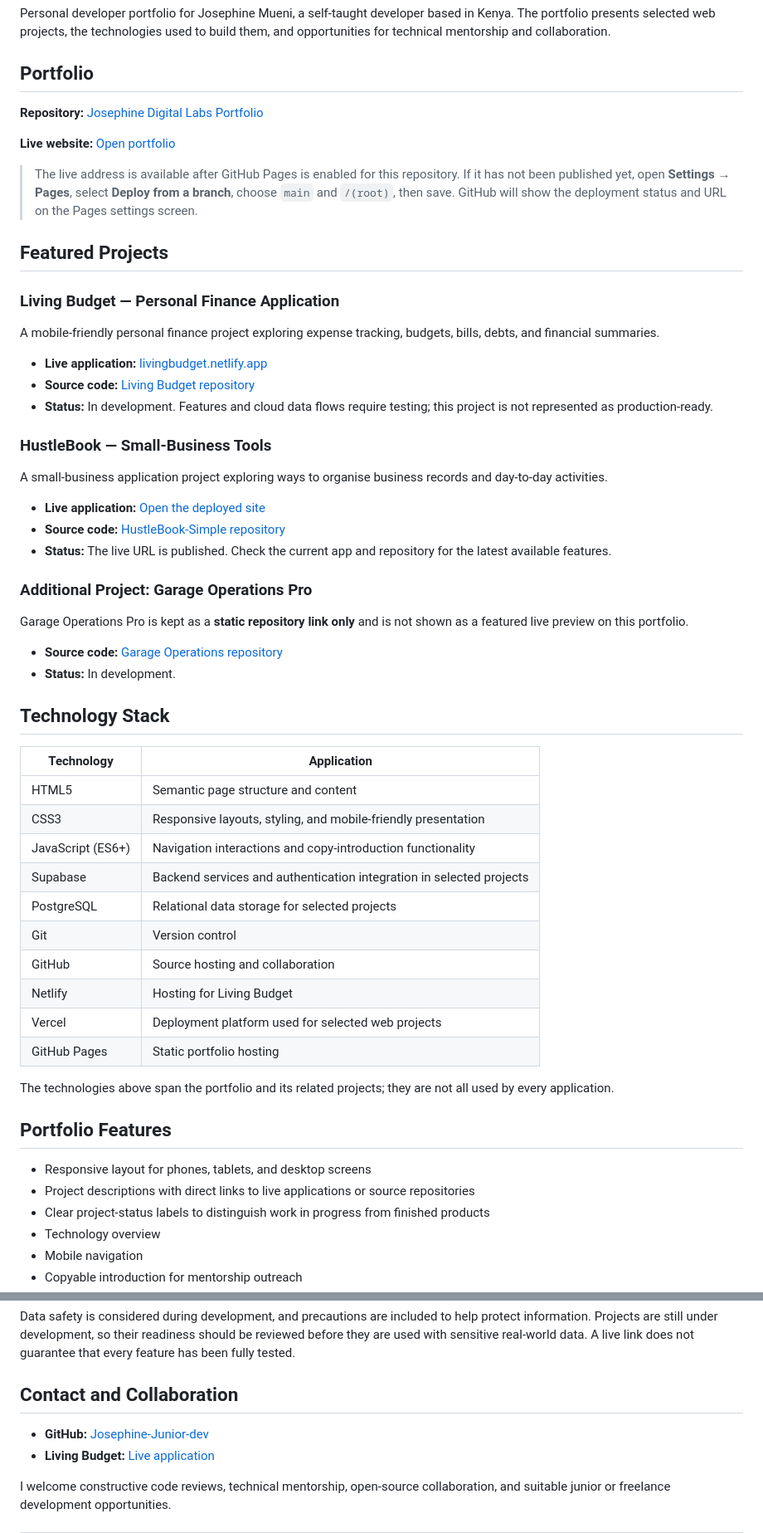
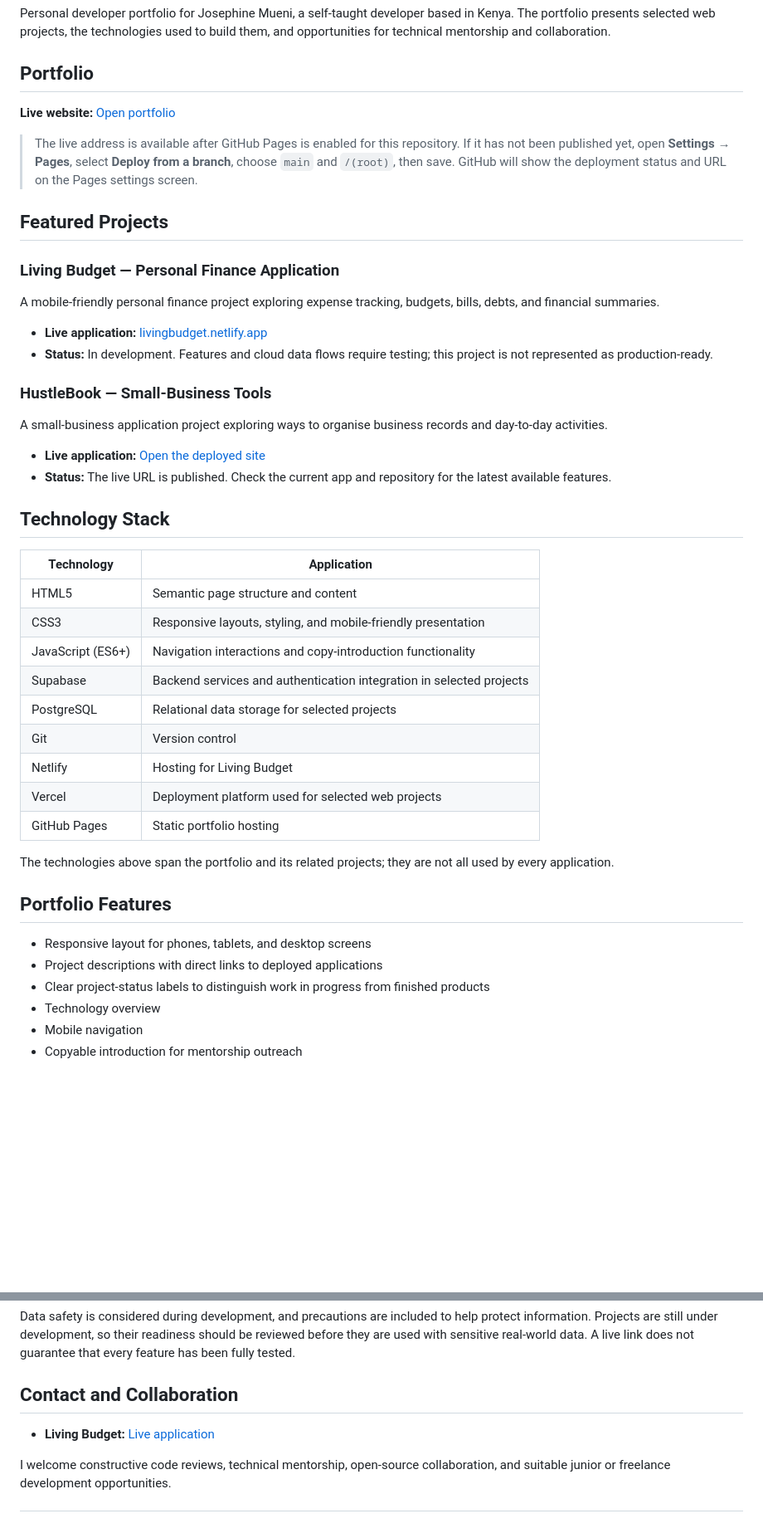
Before and after one commit to Josephine-Junior-dev/Josephine-Digital-Labs-Portfolio, a Markdown page: README.md, 2 parts joined by grey strips. Shown at 83% size. Rendered like a GitHub page; blank space fills up the shorter version.

Commit message:
Remove repository links and garage project from portfolio documentation

```diff
--- a/README.md
+++ b/README.md
@@ -3,8 +3,6 @@
 Personal developer portfolio for Josephine Mueni, a self-taught developer based in Kenya. The portfolio presents selected web projects, the technologies used to build them, and opportunities for technical mentorship and collaboration.
 
 ## Portfolio
-
-**Repository:** [Josephine Digital Labs Portfolio](https://github.com/Josephine-Junior-dev/Josephine-Digital-Labs-Portfolio)
 
 **Live website:** [Open portfolio](https://josephine-junior-dev.github.io/Josephine-Digital-Labs-Portfolio/)
 
@@ -16,21 +14,13 @@ Personal developer portfolio for Josephine Mueni, a self-taught developer based
 A mobile-friendly personal finance project exploring expense tracking, budgets, bills, debts, and financial summaries.
 
 - **Live application:** [livingbudget.netlify.app](https://livingbudget.netlify.app/)
-- **Source code:** [Living Budget repository](https://github.com/Josephine-Junior-dev/Living-Budget)
 - **Status:** In development. Features and cloud data flows require testing; this project is not represented as production-ready.
 
 ### HustleBook — Small-Business Tools
 A small-business application project exploring ways to organise business records and day-to-day activities.
 
 - **Live application:** [Open the deployed site](https://josephine-junior-dev.github.io/HustleBook-Simple/)
-- **Source code:** [HustleBook-Simple repository](https://github.com/Josephine-Junior-dev/HustleBook-Simple)
 - **Status:** The live URL is published. Check the current app and repository for the latest available features.
-
-### Additional Project: Garage Operations Pro
-Garage Operations Pro is kept as a **static repository link only** and is not shown as a featured live preview on this portfolio.
-
-- **Source code:** [Garage Operations repository](https://github.com/Josephine-Junior-dev/garage-operations)
-- **Status:** In development.
 
 ## Technology Stack
 
@@ -42,7 +32,6 @@ Garage Operations Pro is kept as a **static repository link only** and is not sh
 | Supabase | Backend services and authentication integration in selected projects |
 | PostgreSQL | Relational data storage for selected projects |
 | Git | Version control |
-| GitHub | Source hosting and collaboration |
 | Netlify | Hosting for Living Budget |
 | Vercel | Deployment platform used for selected web projects |
 | GitHub Pages | Static portfolio hosting |
@@ -52,7 +41,7 @@ The technologies above span the portfolio and its related projects; they are not
 ## Portfolio Features
 
 - Responsive layout for phones, tablets, and desktop screens
-- Project descriptions with direct links to live applications or source repositories
+- Project descriptions with direct links to deployed applications
 - Clear project-status labels to distinguish work in progress from finished products
 - Technology overview
 - Mobile navigation
@@ -82,7 +71,6 @@ Data safety is considered during development, and precautions are included to he
 
 ## Contact and Collaboration
 
-- **GitHub:** [Josephine-Junior-dev](https://github.com/Josephine-Junior-dev)
 - **Living Budget:** [Live application](https://livingbudget.netlify.app/)
 
 I welcome constructive code reviews, technical mentorship, open-source collaboration, and suitable junior or freelance development opportunities.
```
